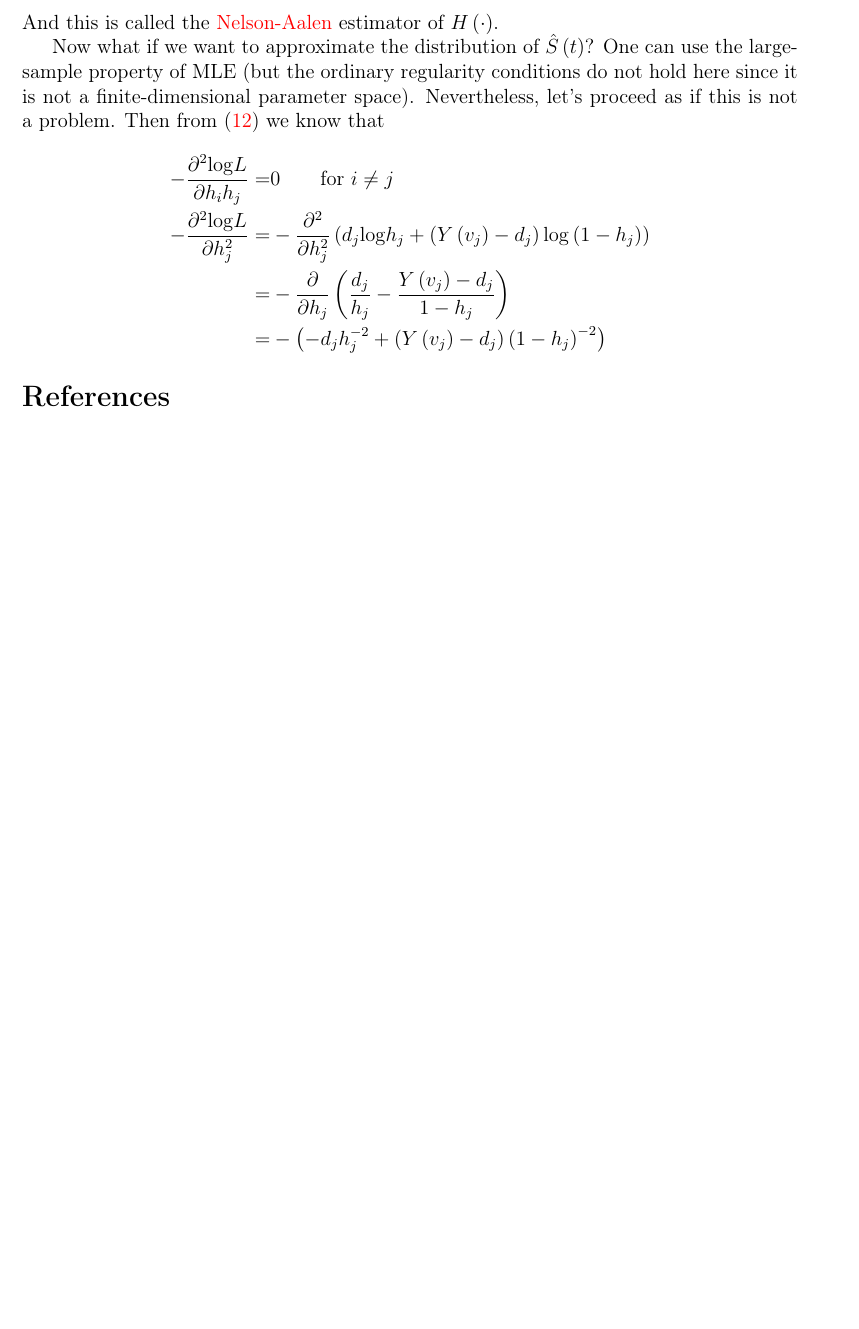
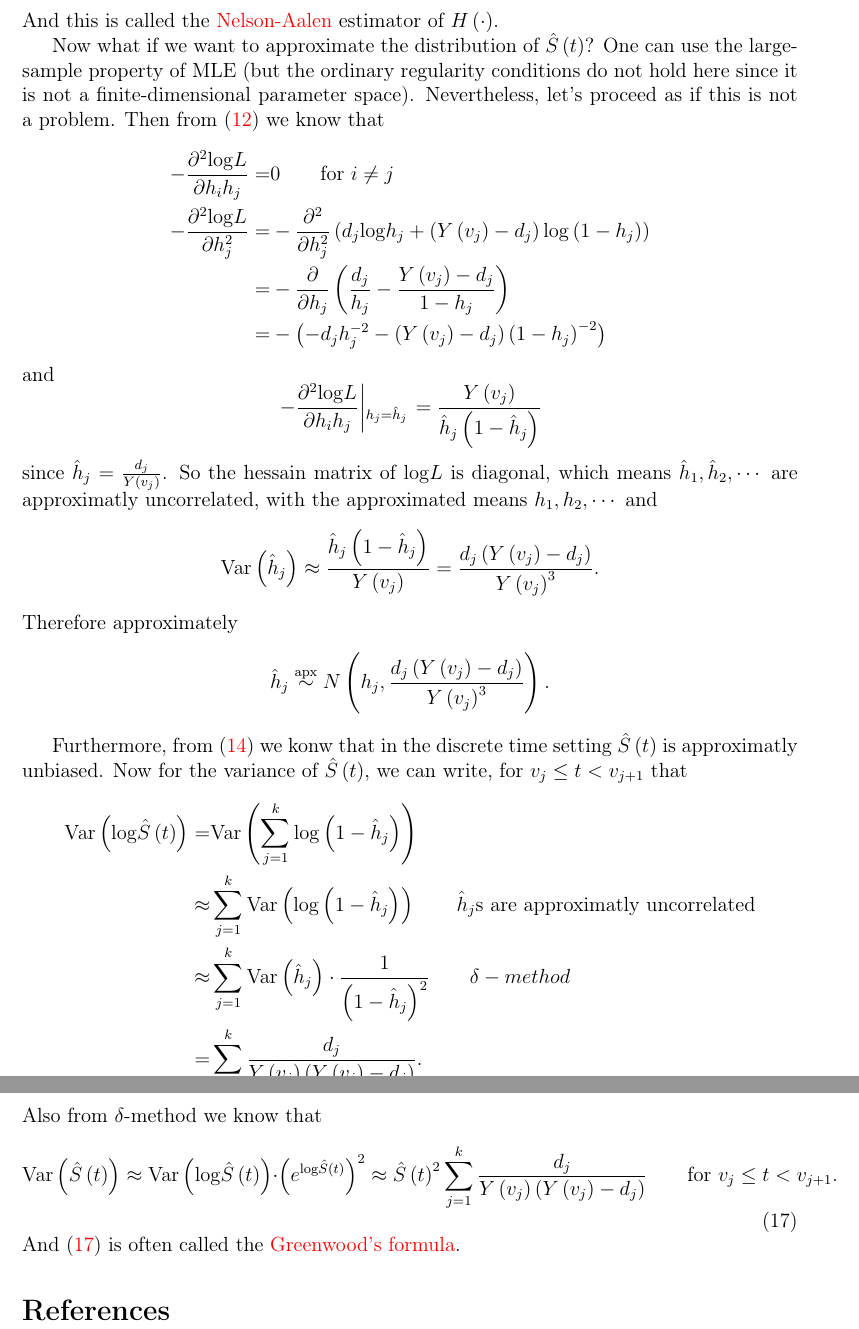
Before and after one commit to fenguoerbian/notes, a LaTeX document (survival_analysis/surv.tex): part of page 10 of 10 before the commit and two parts of pages 10 and 11 of 11 after it, the two joined at a grey line, cut so that both start at the same text, the shorter picture padded with empty space. Compiled offline with pdfLaTeX.

Commit message:
Add greenwood's formula.

```diff
--- a/survival_analysis/surv.tex
+++ b/survival_analysis/surv.tex
@@ -833,10 +835,76 @@ Now what if we want to approximate the distribution of $\hat{S}\left(t\right)$?
        \right)    \\
     =& - \left(
        -d_j h_j^{-2}
-       + \left(Y\left(v_j\right) - d_j\right)\left(1 - h_j\right)^{-2}
+       - \left(Y\left(v_j\right) - d_j\right)\left(1 - h_j\right)^{-2}
        \right)
   \end{aligned}
 \]
+and
+\[
+  \left.
+    -\frac{\partial^2\mathrm{log}L}{\partial h_ih_j}
+    \middle|_{h_j = \hat{h}_j}
+  \right.
+  = \frac{Y\left(v_j\right)}{\hat{h}_j\left(1 - \hat{h}_j\right)}
+\]
+since $\hat{h}_j = \frac{d_j}{Y\left(v_j\right)}$. So the hessain matrix of $\mathrm{log}L$ is diagonal, which means $\hat{h}_1, \hat{h}_2, \cdots$ are approximatly uncorrelated, with the approximated means $h_1, h_2, \cdots$ and
+\[
+  \mathrm{Var}\left(\hat{h}_j\right)
+  \approx
+  \frac{\hat{h}_j\left(1 - \hat{h}_j\right)}{Y\left(v_j\right)}
+  = \frac{d_j\left(Y\left(v_j\right) - d_j\right)}{Y\left(v_j\right)^3}
+  .
+\]
+Therefore approximately
+\[
+  \hat{h}_j \overset{\text{apx}}{\sim} N\left(h_j, \frac{d_j\left(Y\left(v_j\right) - d_j\right)}{Y\left(v_j\right)^3}\right)
+  .
+\]
+
+\par
+
+Furthermore, from \eqref{eq:discrete_NPMLE} we konw that in the discrete time setting $\hat{S}\left(t\right)$ is approximatly unbiased. Now for the variance of $\hat{S}\left(t\right)$, we can write, for $v_j \leq t < v_{j + 1}$ that
+\[
+  \begin{aligned}
+    \mathrm{Var}\left(\mathrm{log}\hat{S}\left(t\right)\right)
+    =& \mathrm{Var}\left(
+       \sum\limits_{j = 1}^k\mathrm{log}\left(1 - \hat{h}_j\right)
+       \right)    \\
+    \approx& \sum\limits_{j = 1}^k\mathrm{Var}\left(
+       \mathrm{log}\left(1 - \hat{h}_j\right)
+       \right)
+             \quad\quad \hat{h}_j\text{s are approximatly uncorrelated}    \\
+    \approx& \sum\limits_{j = 1}^k
+             \mathrm{Var}\left(\hat{h}_j\right)
+             \cdot
+             \frac{1}{\left(1 - \hat{h}_j\right)^2}
+             \quad\quad \delta-method    \\
+    =& \sum\limits_{j = 1}^k
+       \frac{d_j}{Y\left(v_j\right)\left(Y\left(v_j\right) - d_j\right)}
+       .
+  \end{aligned}
+\]
+Also from $\delta$-method we know that
+\begin{equation}
+  \label{eq:greenwood_formula}
+    \mathrm{Var}\left(\hat{S}\left(t\right)\right)
+  \approx
+  \mathrm{Var}\left(\mathrm{log}\hat{S}\left(t\right)\right)
+  \cdot
+  \left(
+    e^{\mathrm{log}\hat{S}\left(t\right)}
+  \right)^2
+  \approx
+  \hat{S}\left(t\right)^2
+  \sum\limits_{j = 1}^k
+  \frac{d_j}{Y\left(v_j\right)\left(Y\left(v_j\right) - d_j\right)}
+  \quad\quad \text{for } v_j \leq t < v_{j + 1}.
+\end{equation}
+And \eqref{eq:greenwood_formula} is often called the {\color{red}Greenwood's formula}.
+
+
+
+
 
 \bibliographystyle{plainnat}
 \bibliography{../ref}
```
Also changed, not shown: survival_analysis/surv.pdf, survival_analysis/surv.tex (6 more changed lines).
